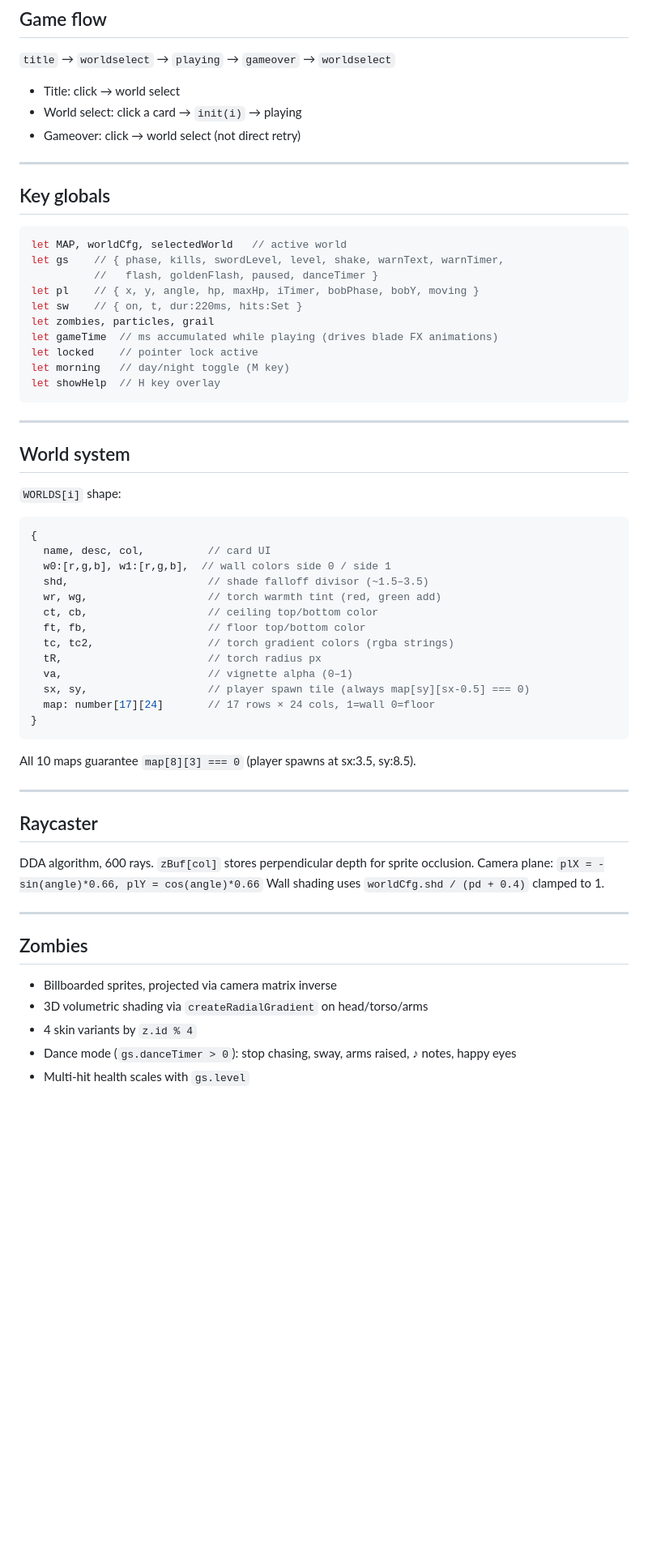
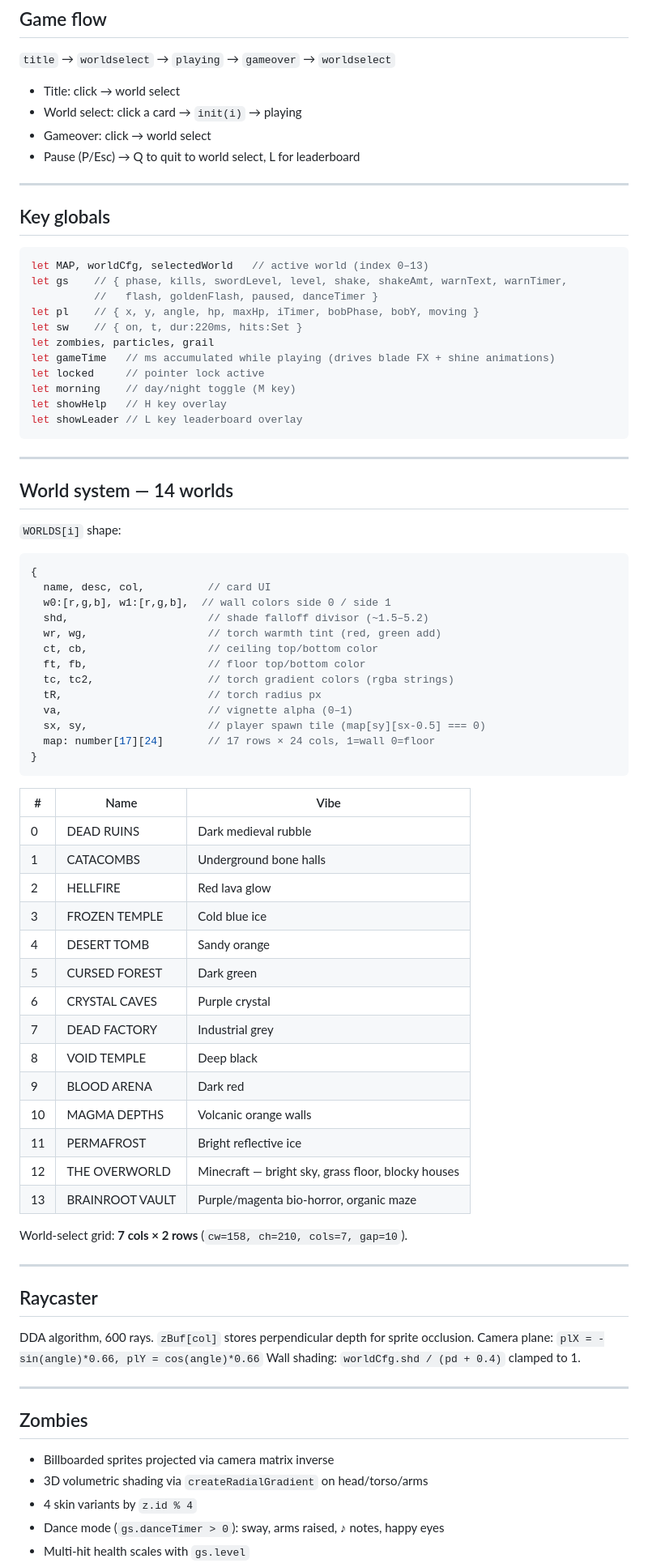
Before and after one commit to danik75/zombie-sword, a Markdown page: CLAUDE.md, the part around one of its changes. Shown at 81% size. Rendered like a GitHub page; blank space fills up the shorter version.

````diff
--- a/CLAUDE.md
+++ b/CLAUDE.md
@@ -51,47 +69,66 @@ Everything lives in `index.html` (~1800 lines). Key sections top-to-bottom:
 
 - Title: click → world select
 - World select: click a card → `init(i)` → playing
-- Gameover: click → world select (not direct retry)
+- Gameover: click → world select
+- Pause (P/Esc) → Q to quit to world select, L for leaderboard
 
 ---
 
 ## Key globals
 
 ```js
-let MAP, worldCfg, selectedWorld   // active world
-let gs    // { phase, kills, swordLevel, level, shake, warnText, warnTimer,
+let MAP, worldCfg, selectedWorld   // active world (index 0–13)
+let gs    // { phase, kills, swordLevel, level, shake, shakeAmt, warnText, warnTimer,
           //   flash, goldenFlash, paused, danceTimer }
 let pl    // { x, y, angle, hp, maxHp, iTimer, bobPhase, bobY, moving }
 let sw    // { on, t, dur:220ms, hits:Set }
 let zombies, particles, grail
-let gameTime  // ms accumulated while playing (drives blade FX animations)
-let locked    // pointer lock active
-let morning   // day/night toggle (M key)
-let showHelp  // H key overlay
+let gameTime   // ms accumulated while playing (drives blade FX + shine animations)
+let locked     // pointer lock active
+let morning    // day/night toggle (M key)
+let showHelp   // H key overlay
+let showLeader // L key leaderboard overlay
 ```
 
 ---
 
-## World system
+## World system — 14 worlds
 
 `WORLDS[i]` shape:
 ```js
 {
   name, desc, col,          // card UI
   w0:[r,g,b], w1:[r,g,b],  // wall colors side 0 / side 1
-  shd,                      // shade falloff divisor (~1.5–3.5)
+  shd,                      // shade falloff divisor (~1.5–5.2)
   wr, wg,                   // torch warmth tint (red, green add)
   ct, cb,                   // ceiling top/bottom color
   ft, fb,                   // floor top/bottom color
   tc, tc2,                  // torch gradient colors (rgba strings)
   tR,                       // torch radius px
   va,                       // vignette alpha (0–1)
-  sx, sy,                   // player spawn tile (always map[sy][sx-0.5] === 0)
+  sx, sy,                   // player spawn tile (map[sy][sx-0.5] === 0)
   map: number[17][24]       // 17 rows × 24 cols, 1=wall 0=floor
 }
 ```
 
-All 10 maps guarantee `map[8][3] === 0` (player spawns at sx:3.5, sy:8.5).
+| # | Name | Vibe |
+|---|---|---|
+| 0 | DEAD RUINS | Dark medieval rubble |
+| 1 | CATACOMBS | Underground bone halls |
+| 2 | HELLFIRE | Red lava glow |
+| 3 | FROZEN TEMPLE | Cold blue ice |
+| 4 | DESERT TOMB | Sandy orange |
+| 5 | CURSED FOREST | Dark green |
+| 6 | CRYSTAL CAVES | Purple crystal |
+| 7 | DEAD FACTORY | Industrial grey |
+| 8 | VOID TEMPLE | Deep black |
+| 9 | BLOOD ARENA | Dark red |
+| 10 | MAGMA DEPTHS | Volcanic orange walls |
+| 11 | PERMAFROST | Bright reflective ice |
+| 12 | THE OVERWORLD | Minecraft — bright sky, grass floor, blocky houses |
+| 13 | BRAINROOT VAULT | Purple/magenta bio-horror, organic maze |
+
+World-select grid: **7 cols × 2 rows** (`cw=158, ch=210, cols=7, gap=10`).
 
 ---
 
@@ -99,14 +136,14 @@ All 10 maps guarantee `map[8][3] === 0` (player spawns at sx:3.5, sy:8.5).
 
 DDA algorithm, 600 rays. `zBuf[col]` stores perpendicular depth for sprite occlusion.
 Camera plane: `plX = -sin(angle)*0.66, plY = cos(angle)*0.66`
-Wall shading uses `worldCfg.shd / (pd + 0.4)` clamped to 1.
+Wall shading: `worldCfg.shd / (pd + 0.4)` clamped to 1.
 
 ---
 
 ## Zombies
 
-- Billboarded sprites, projected via camera matrix inverse
+- Billboarded sprites projected via camera matrix inverse
 - 3D volumetric shading via `createRadialGradient` on head/torso/arms
 - 4 skin variants by `z.id % 4`
-- Dance mode (`gs.danceTimer > 0`): stop chasing, sway, arms raised, ♪ notes, happy eyes
+- Dance mode (`gs.danceTimer > 0`): sway, arms raised, ♪ notes, happy eyes
 - Multi-hit health scales with `gs.level`
````
Also changed, not shown: other parts of CLAUDE.md (+68 -22 lines).
